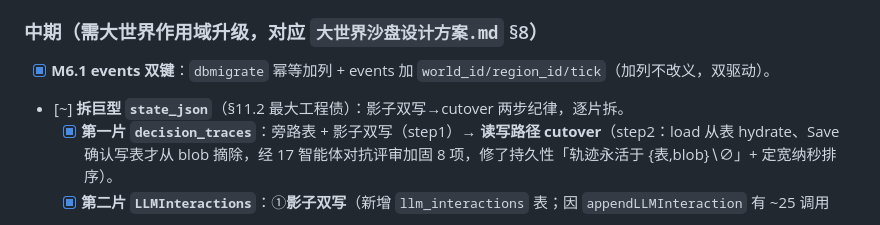
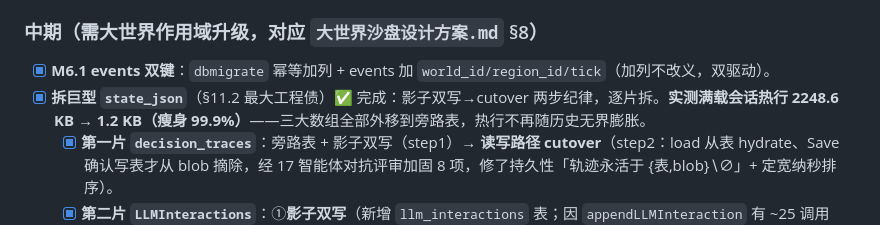
Before and after one commit to Magician-ZC/qx, a Markdown page: docs/开发进度.md, the part around the change. Drawn GitHub-style.

Commit message:
docs(progress): close M6.2 state_json split — measured 99.9% hot-row shrinkage (2248.6KB→1.2KB)
Co-Authored-By: Claude Opus 4.8 (1M context) <noreply@anthropic.com>

```diff
--- a/docs/开发进度.md
+++ b/docs/开发进度.md
@@ -64,7 +64,7 @@
 
 ### 中期（需大世界作用域升级，对应 `大世界沙盘设计方案.md` §8）
 - [x] **M6.1 events 双键**：`dbmigrate` 幂等加列 + events 加 `world_id/region_id/tick`（加列不改义，双驱动）。
-- [~] **拆巨型 `state_json`**（§11.2 最大工程债）：影子双写→cutover 两步纪律，逐片拆。
+- [x] **拆巨型 `state_json`**（§11.2 最大工程债）✅ 完成：影子双写→cutover 两步纪律，逐片拆。**实测满载会话热行 2248.6 KB → 1.2 KB（瘦身 99.9%）**——三大数组全部外移到旁路表，热行不再随历史无界膨胀。
   - [x] **第一片 `decision_traces`**：旁路表 + 影子双写（step1）→ **读写路径 cutover**（step2：load 从表 hydrate、Save 确认写表才从 blob 摘除，经 17 智能体对抗评审加固 8 项，修了持久性「轨迹永活于 {表,blob}∖∅」+ 定宽纳秒排序）。
   - [x] **第二片 `LLMInteractions`**：①**影子双写**（新增 `llm_interactions` 表；因 `appendLLMInteraction` 有 ~25 调用点，改在 Repository.Save 于压缩抹除旧 prompt **之前**持久化全量完整 prompt，跨 Save INSERT-OR-IGNORE 累积；经 15 智能体评审修 2 load-bearing：擦除/异步执行竞态用 `isAsyncExecutionRunning` 在飞拒绝、对称清 `decision_traces`+补 Purge 孤儿）。②**读路径 cutover**：load 经 `hydrateLLMInteractions` 从表读回+merge blob 残留+复用 `compactLLMInteractions` 收敛为与切表前**逐字节一致**的工作集（表保全量完整 prompt 供审计、普通客户端 `publicLLMInteractions` 本就脱敏）；Save 确认写表才从 blob 摘除（持久性「永活于 {表,blob}∖∅」+ hydrate 自愈）。经 16 智能体评审（12 发现/1 真 load-bearing/1 误报），修 **`GetAuditBundle` 读未 hydrate 的裸 Get → 审计 LLM 交互恒空**（改走 `loadSession`，并自动兼容后续 RawEventLog 切表）。
   - [x] **第三片 `RawEventLog`**：新增 `raw_event_log` 表 + `raw_event_store.go`，影子双写+cutover 一步到位。因 `appendRawEvent` 在 append 时即限/裁 payload、裁到 `maxRawEventHistory`，与 blob 同口径（无 LLM 的有损压缩问题），故 **Save 在压缩之后持久化压缩态**（避开 `limitTextRunes` 边界空格非幂等）、hydrate cap-only。GetAuditBundle 已走 loadSession 故自动兼容。经 11 智能体评审（8 发现/**0 load-bearing**/0 误报，消费方轴与隐私红线均验证无回归），按建议把 raw persist 移到 compact 后修了「表与 blob 逐字节一致」的边界空格瑕疵。
```
